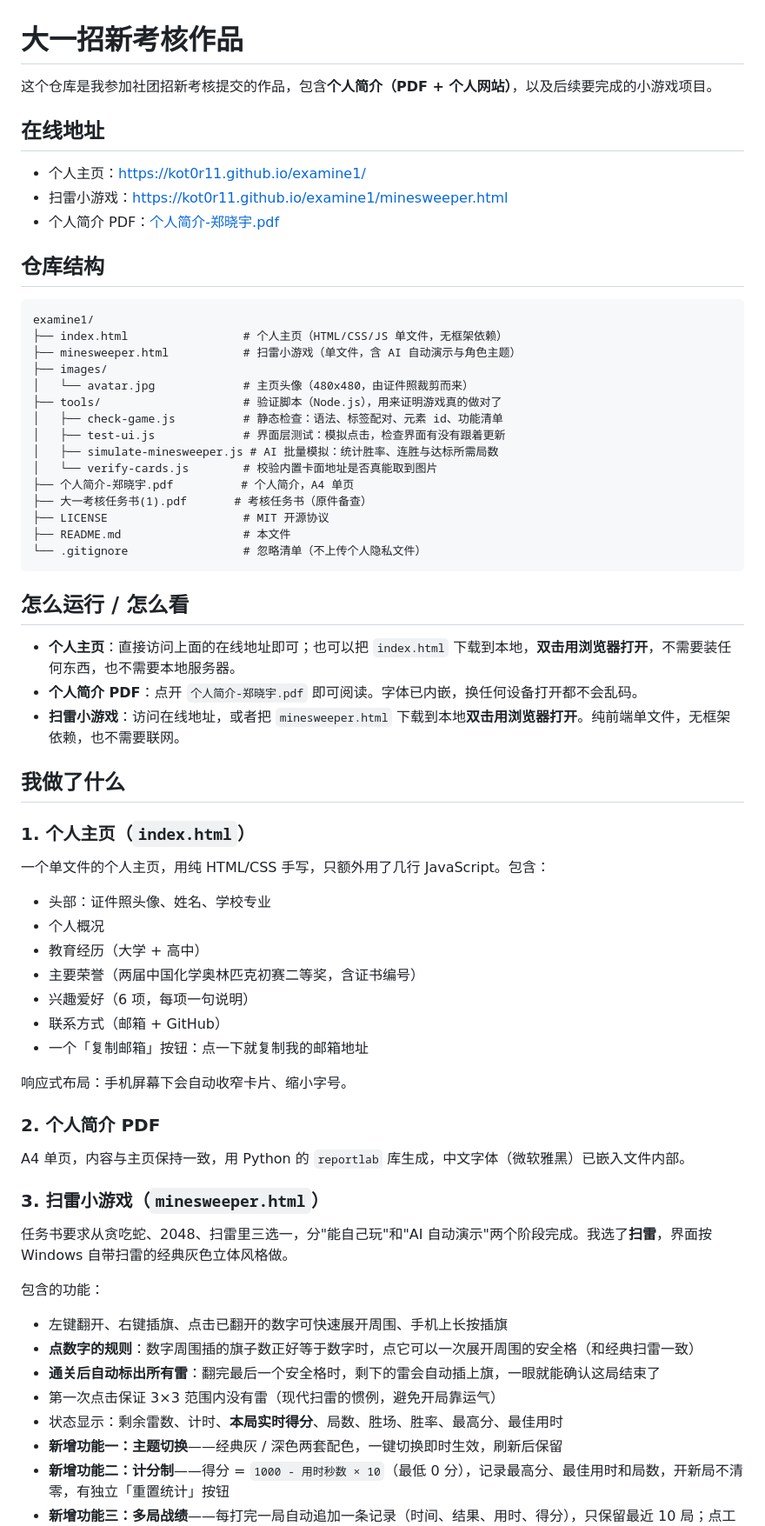
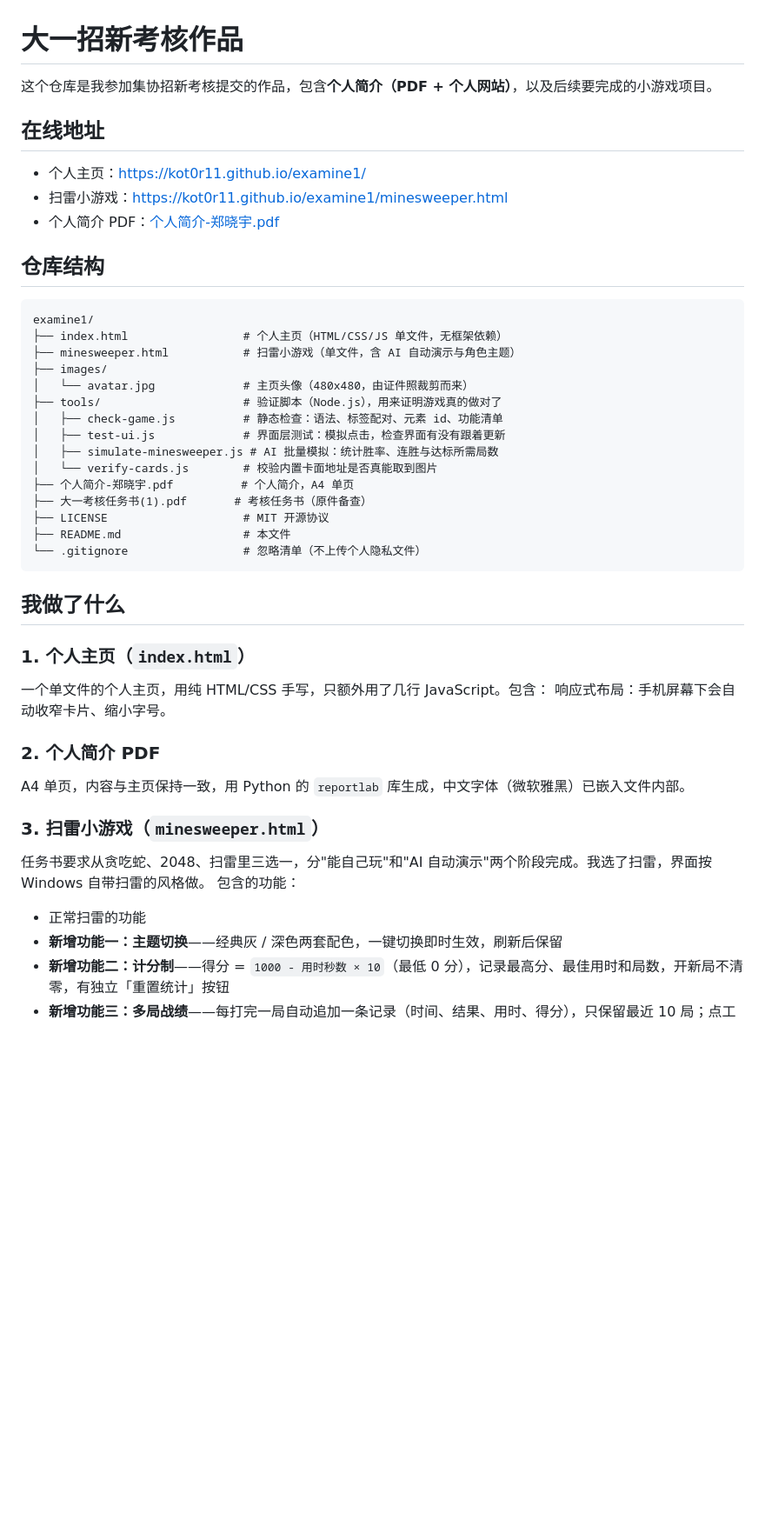
Before and after one commit to Kot0r11/examine1, a Markdown page: README.md, the part around one of its changes. Shown at 87% size. GitHub-like rendering; blank space fills up the shorter version.

````diff
--- a/README.md
+++ b/README.md
@@ -1,6 +1,6 @@
 # 大一招新考核作品
 
-这个仓库是我参加社团招新考核提交的作品，包含**个人简介（PDF + 个人网站）**，以及后续要完成的小游戏项目。
+这个仓库是我参加集协招新考核提交的作品，包含**个人简介（PDF + 个人网站）**，以及后续要完成的小游戏项目。
 
 ## 在线地址
 
@@ -9,7 +9,6 @@
 - 个人简介 PDF：[个人简介-郑晓宇.pdf](个人简介-郑晓宇.pdf)
 
 ## 仓库结构
-
 ```
 examine1/
 ├── index.html                 # 个人主页（HTML/CSS/JS 单文件，无框架依赖）
@@ -27,44 +26,18 @@ examine1/
 ├── README.md                  # 本文件
 └── .gitignore                 # 忽略清单（不上传个人隐私文件）
 ```
-
-## 怎么运行 / 怎么看
-
-- **个人主页**：直接访问上面的在线地址即可；也可以把 `index.html` 下载到本地，**双击用浏览器打开**，不需要装任何东西，也不需要本地服务器。
-- **个人简介 PDF**：点开 `个人简介-郑晓宇.pdf` 即可阅读。字体已内嵌，换任何设备打开都不会乱码。
-- **扫雷小游戏**：访问在线地址，或者把 `minesweeper.html` 下载到本地**双击用浏览器打开**。纯前端单文件，无框架依赖，也不需要联网。
-
 ## 我做了什么
 
 ### 1. 个人主页（`index.html`）
-
 一个单文件的个人主页，用纯 HTML/CSS 手写，只额外用了几行 JavaScript。包含：
-
-- 头部：证件照头像、姓名、学校专业
-- 个人概况
-- 教育经历（大学 + 高中）
-- 主要荣誉（两届中国化学奥林匹克初赛二等奖，含证书编号）
-- 兴趣爱好（6 项，每项一句说明）
-- 联系方式（邮箱 + GitHub）
-- 一个「复制邮箱」按钮：点一下就复制我的邮箱地址
-
 响应式布局：手机屏幕下会自动收窄卡片、缩小字号。
-
 ### 2. 个人简介 PDF
-
 A4 单页，内容与主页保持一致，用 Python 的 `reportlab` 库生成，中文字体（微软雅黑）已嵌入文件内部。
 
 ### 3. 扫雷小游戏（`minesweeper.html`）
-
-任务书要求从贪吃蛇、2048、扫雷里三选一，分"能自己玩"和"AI 自动演示"两个阶段完成。我选了**扫雷**，界面按 Windows 自带扫雷的经典灰色立体风格做。
-
+任务书要求从贪吃蛇、2048、扫雷里三选一，分"能自己玩"和"AI 自动演示"两个阶段完成。我选了扫雷，界面按 Windows 自带扫雷的风格做。
 包含的功能：
-
-- 左键翻开、右键插旗、点击已翻开的数字可快速展开周围、手机上长按插旗
-- **点数字的规则**：数字周围插的旗子数正好等于数字时，点它可以一次展开周围的安全格（和经典扫雷一致）
-- **通关后自动标出所有雷**：翻完最后一个安全格时，剩下的雷会自动插上旗，一眼就能确认这局结束了
-- 第一次点击保证 3×3 范围内没有雷（现代扫雷的惯例，避免开局靠运气）
-- 状态显示：剩余雷数、计时、**本局实时得分**、局数、胜场、胜率、最高分、最佳用时
+- 正常扫雷的功能
 - **新增功能一：主题切换**——经典灰 / 深色两套配色，一键切换即时生效，刷新后保留
 - **新增功能二：计分制**——得分 = `1000 - 用时秒数 × 10`（最低 0 分），记录最高分、最佳用时和局数，开新局不清零，有独立「重置统计」按钮
 - **新增功能三：多局战绩**——每打完一局自动追加一条记录（时间、结果、用时、得分），只保留最近 10 局；点工具栏的「📋 战绩」可以查看完整列表，也可以清空
````
Also changed, not shown: other parts of README.md (+32 -82 lines).
